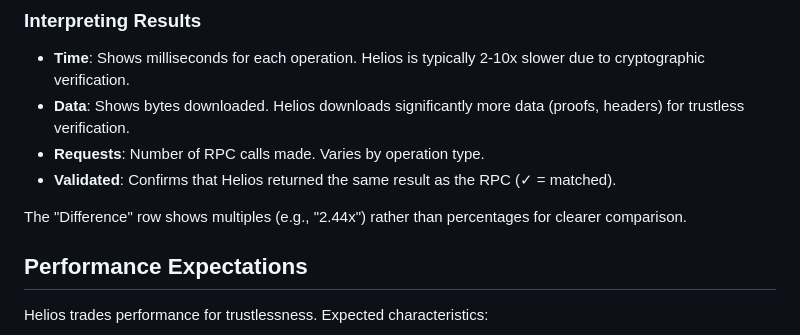
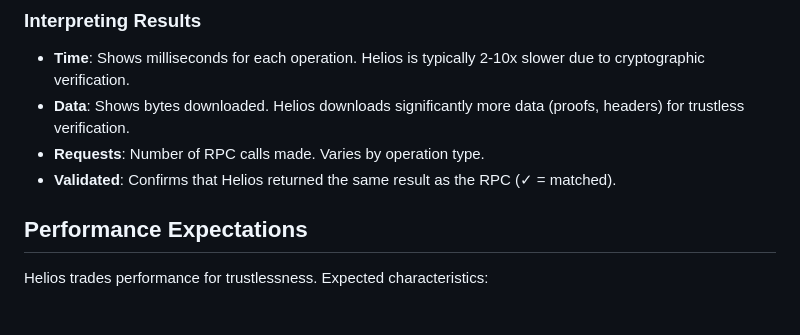
Before and after one commit to a16z/helios, a Markdown page: benches/README.md, the part around the change. Rendered like a GitHub page; blank space fills up the shorter version.

Commit message:
cleanup docs

```diff
--- a/benches/README.md
+++ b/benches/README.md
@@ -99,8 +99,6 @@ Legend:
 - **Requests**: Number of RPC calls made. Varies by operation type.
 - **Validated**: Confirms that Helios returned the same result as the RPC (✓ = matched).
 
-The "Difference" row shows multiples (e.g., "2.44x") rather than percentages for clearer comparison.
-
 ## Performance Expectations
 
 Helios trades performance for trustlessness. Expected characteristics:
```
